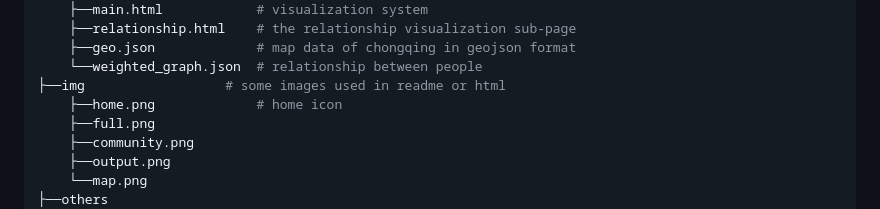
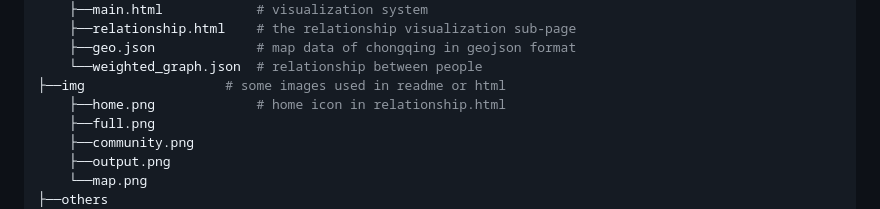
Before and after one commit to Dasher-mango/Visualization-Final-Project, a Markdown page: readme.md, the part around the change. Drawn GitHub-style.

```diff
--- a/readme.md
+++ b/readme.md
@@ -46,7 +46,7 @@ Visualization-Final-Project
     ├──geo.json             # map data of chongqing in geojson format
     └──weighted_graph.json  # relationship between people
 ├──img                  # some images used in readme or html
-    ├──home.png             # home icon
+    ├──home.png             # home icon in relationship.html
     ├──full.png
     ├──community.png
     ├──output.png
```
